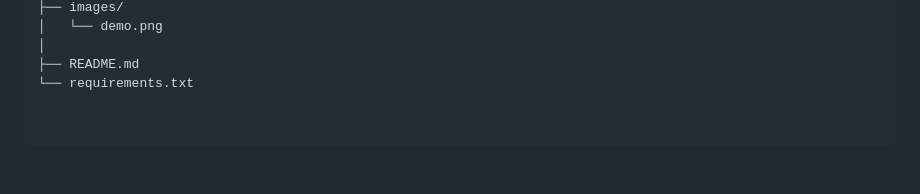
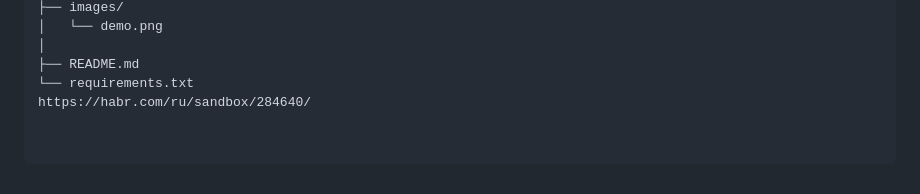
Before and after one commit to BekboDarbanov596/agrocare, a Markdown page: README.md, the part around the change. Rendered like a GitHub page.

```diff
--- a/README.md
+++ b/README.md
@@ -72,3 +72,4 @@ AgroCareAI/
 │
 ├── README.md
 └── requirements.txt
+https://habr.com/ru/sandbox/284640/
```
